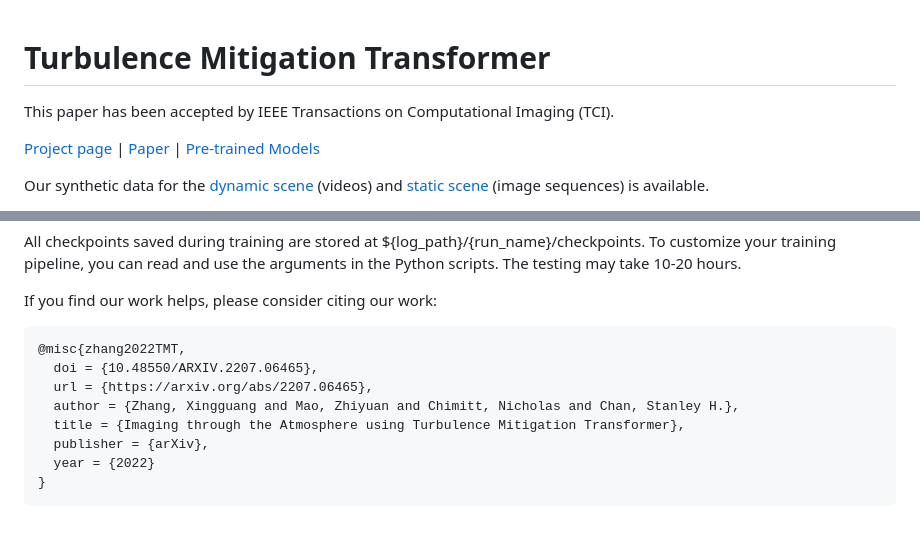
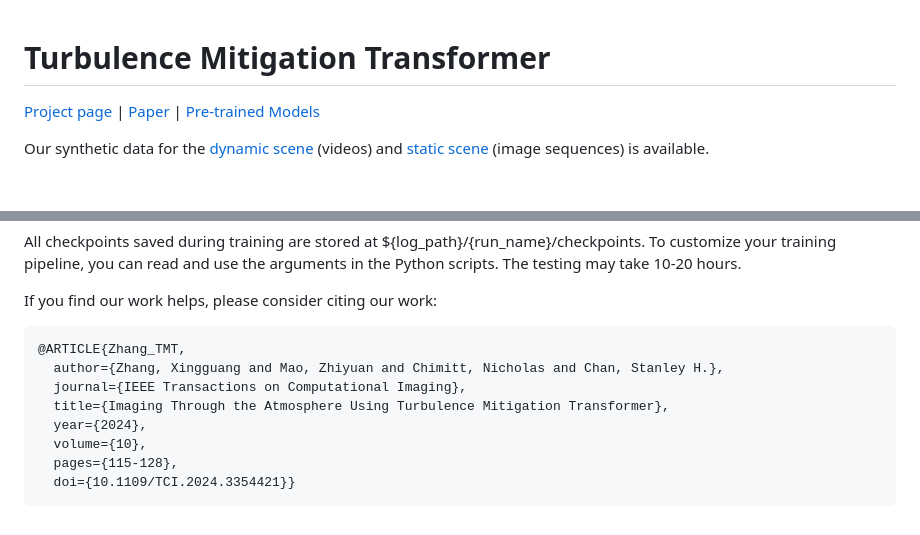
Before and after one commit to xg416/TMT, a Markdown page: README.md, 2 parts joined by grey strips. Rendered like a GitHub page; blank space fills up the shorter version.

````diff
--- a/README.md
+++ b/README.md
@@ -1,6 +1,4 @@
 # Turbulence Mitigation Transformer
-
-This paper has been accepted by IEEE Transactions on Computational Imaging (TCI).
 
 [Project page](https://xg416.github.io/TMT/) | [Paper](https://arxiv.org/abs/2207.06465) | [Pre-trained Models](https://drive.google.com/drive/folders/1qKgpjH2EdZrnvEraIsMAW1Y3BiosQtvn?usp=drive_link)
 
@@ -101,12 +99,12 @@ The testing may take 10-20 hours.
 
 If you find our work helps, please consider citing our work:
 ```
-@misc{zhang2022TMT,
-  doi = {10.48550/ARXIV.2207.06465},
-  url = {https://arxiv.org/abs/2207.06465},
-  author = {Zhang, Xingguang and Mao, Zhiyuan and Chimitt, Nicholas and Chan, Stanley H.},
-  title = {Imaging through the Atmosphere using Turbulence Mitigation Transformer},
-  publisher = {arXiv},
-  year = {2022}
-}
+@ARTICLE{Zhang_TMT,
+  author={Zhang, Xingguang and Mao, Zhiyuan and Chimitt, Nicholas and Chan, Stanley H.},
+  journal={IEEE Transactions on Computational Imaging},
+  title={Imaging Through the Atmosphere Using Turbulence Mitigation Transformer},
+  year={2024},
+  volume={10},
+  pages={115-128},
+  doi={10.1109/TCI.2024.3354421}}
 ```
````
